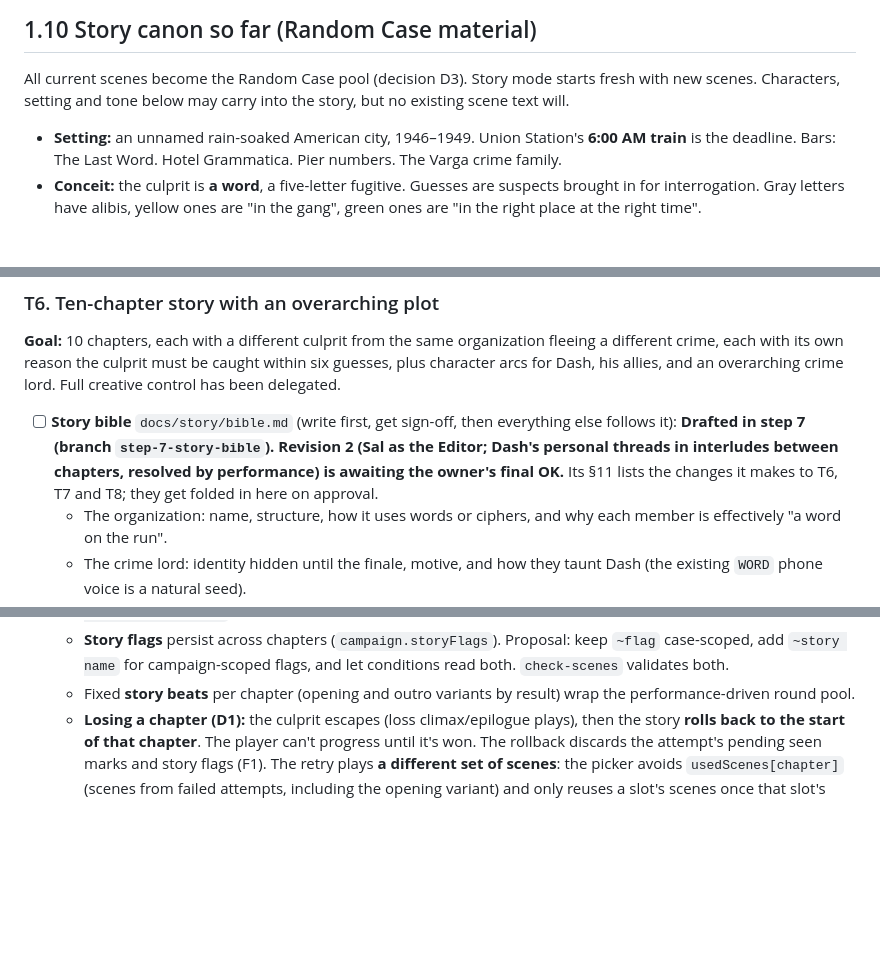
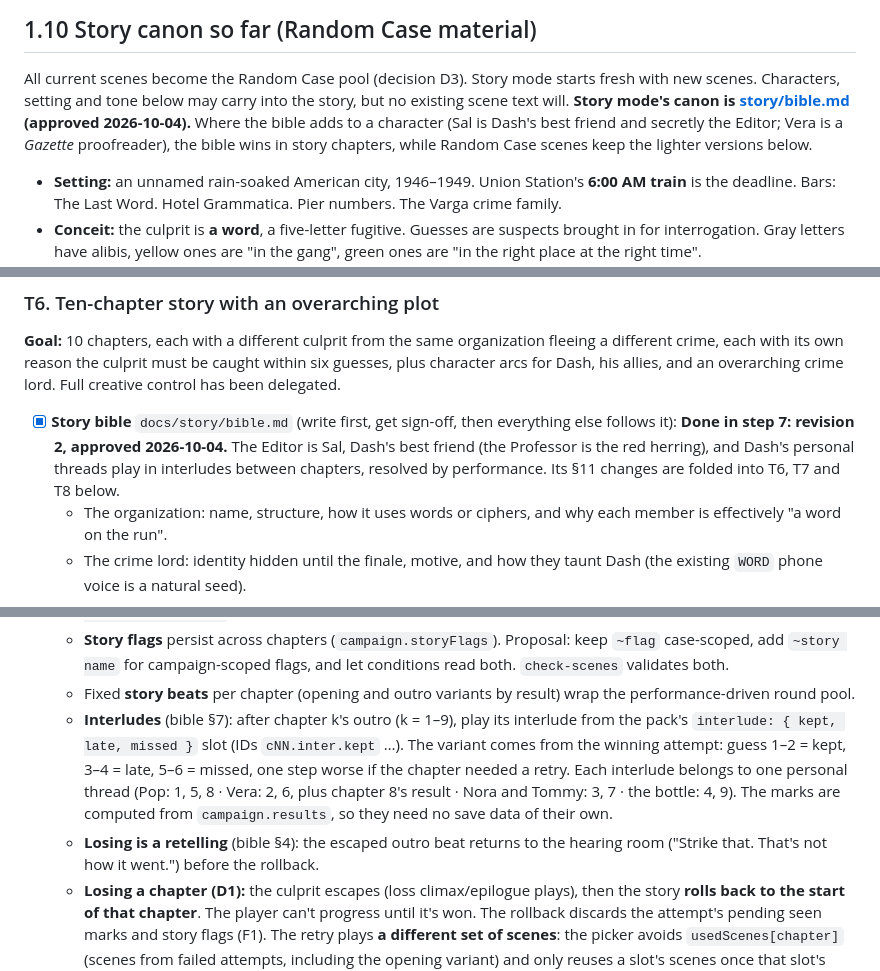
Before and after one commit to CinnamonTwists/wordlenoir, a Markdown page: docs/DEVELOPMENT.md, 3 parts joined by grey strips. Rendered like a GitHub page; blank space fills up the shorter version.

Commit message:
T6: story bible approved; fold its roadmap changes into T6/T7/T8
Co-Authored-By: Claude Opus 5.5 <noreply@anthropic.com>

```diff
--- a/docs/DEVELOPMENT.md
+++ b/docs/DEVELOPMENT.md
@@ -341,7 +341,9 @@ reads on phone speakers that drop the sub.
 ## 1.10 Story canon so far (Random Case material)
 
 All current scenes become the Random Case pool (decision D3). Story mode starts fresh with new scenes. Characters, setting and tone
-below may carry into the story, but no existing scene text will.
+below may carry into the story, but no existing scene text will. **Story mode's canon is [story/bible.md](story/bible.md) (approved 2026-10-04).**
+Where the bible adds to a character (Sal is Dash's best friend and secretly the Editor; Vera is a *Gazette* proofreader), the bible wins in story
+chapters, while Random Case scenes keep the lighter versions below.
 
 
 - **Setting:** an unnamed rain-soaked American city, 1946–1949. Union Station's **6:00 AM train** is the deadline. Bars: The Last Word. Hotel Grammatica. Pier numbers. The Varga crime family.
@@ -718,9 +720,9 @@ Results are recorded when the final guess is scored, so reloading during the end
 **Goal:** 10 chapters, each with a different culprit from the same organization fleeing a different crime, each with its own reason the culprit
 must be caught within six guesses, plus character arcs for Dash, his allies, and an overarching crime lord. Full creative control has been delegated.
 
-- [ ] **Story bible** `docs/story/bible.md` (write first, get sign-off, then everything else follows it):
-      **Drafted in step 7 (branch `step-7-story-bible`). Revision 2 (Sal as the Editor; Dash's personal threads in interludes between chapters,
-      resolved by performance) is awaiting the owner's final OK.** Its §11 lists the changes it makes to T6, T7 and T8; they get folded in here on approval.
+- [x] **Story bible** `docs/story/bible.md` (write first, get sign-off, then everything else follows it):
+      **Done in step 7: revision 2, approved 2026-10-04.** The Editor is Sal, Dash's best friend (the Professor is the red herring), and Dash's
+      personal threads play in interludes between chapters, resolved by performance. Its §11 changes are folded into T6, T7 and T8 below.
   - The organization: name, structure, how it uses words or ciphers, and why each member is effectively "a word on the run".
   - The crime lord: identity hidden until the finale, motive, and how they taunt Dash (the existing `WORD` phone voice is a natural seed).
   - The 10 culprits: name, alias, crime, M.O., personality, **why the 6:00 AM deadline matters in their chapter** (a train, a ship, an execution,
@@ -735,6 +737,12 @@ must be caught within six guesses, plus character arcs for Dash, his allies, and
   - **Story flags** persist across chapters (`campaign.storyFlags`). Proposal: keep `~flag` case-scoped, add `~story name` for campaign-scoped flags,
     and let conditions read both. `check-scenes` validates both.
   - Fixed **story beats** per chapter (opening and outro variants by result) wrap the performance-driven round pool.
+  - **Interludes** (bible §7): after chapter k's outro (k = 1–9), play its interlude from the pack's `interlude: { kept, late, missed }` slot
+    (IDs `cNN.inter.kept` …). The variant comes from the winning attempt: guess 1–2 = kept, 3–4 = late, 5–6 = missed, one step worse if the chapter
+    needed a retry. Each interlude belongs to one personal thread (Pop: 1, 5, 8 · Vera: 2, 6, plus chapter 8's result · Nora and Tommy: 3, 7 ·
+    the bottle: 4, 9). The marks are computed from `campaign.results`, so they need no save data of their own.
+  - **Losing is a retelling** (bible §4): the escaped outro beat returns to the hearing room ("Strike that. That's not how it went.") before
+    the rollback.
   - **Losing a chapter (D1):** the culprit escapes (loss climax/epilogue plays), then the story **rolls back to the start of that chapter**.
     The player can't progress until it's won. The rollback discards the attempt's pending seen marks and story flags (F1).
     The retry plays **a different set of scenes**: the picker avoids `usedScenes[chapter]` (scenes from failed attempts, including the opening variant)
```
Also changed, not shown: other parts of docs/DEVELOPMENT.md (+7 -3 lines), docs/story/bible.md (+3 -3 lines).
